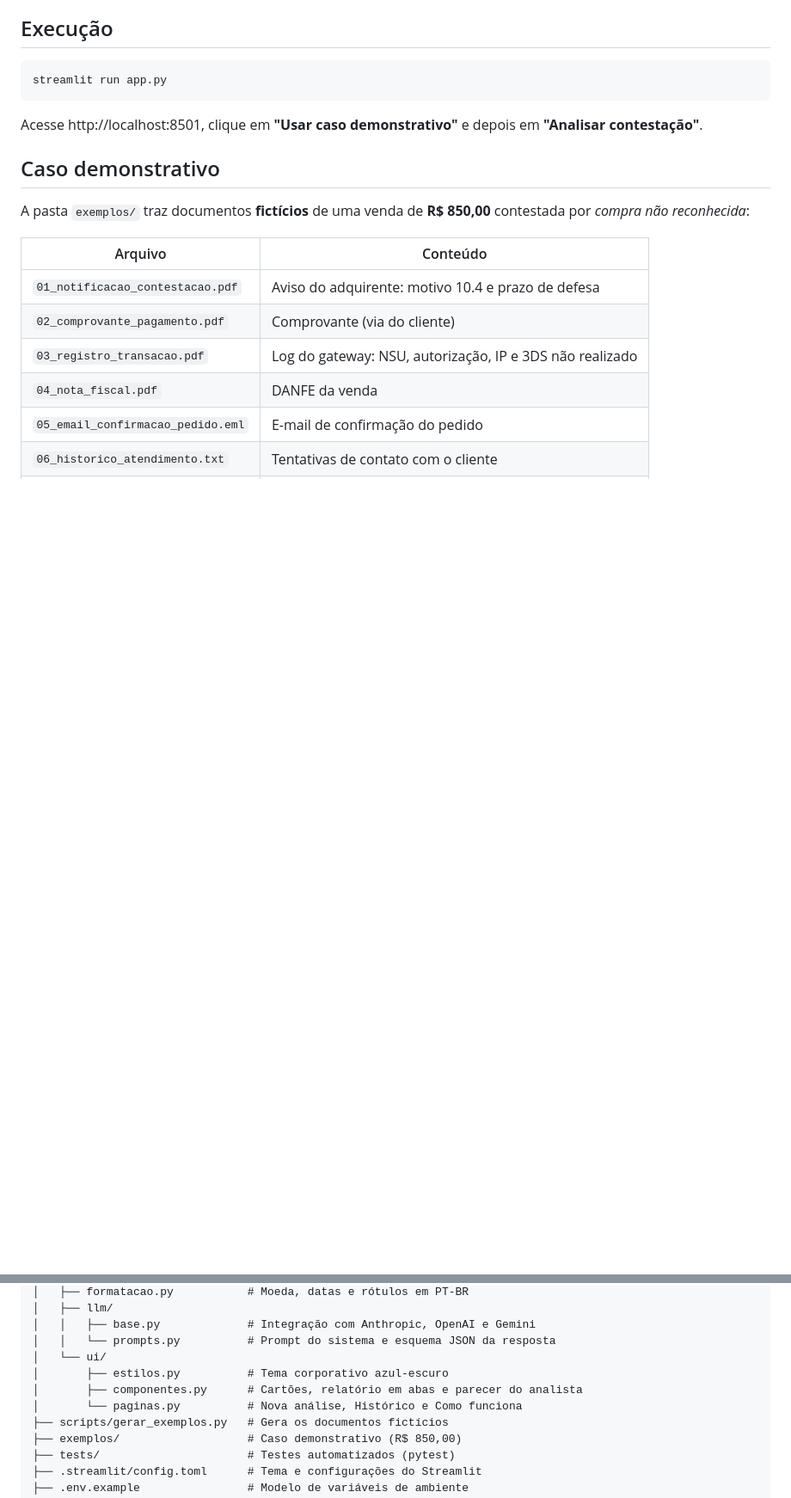
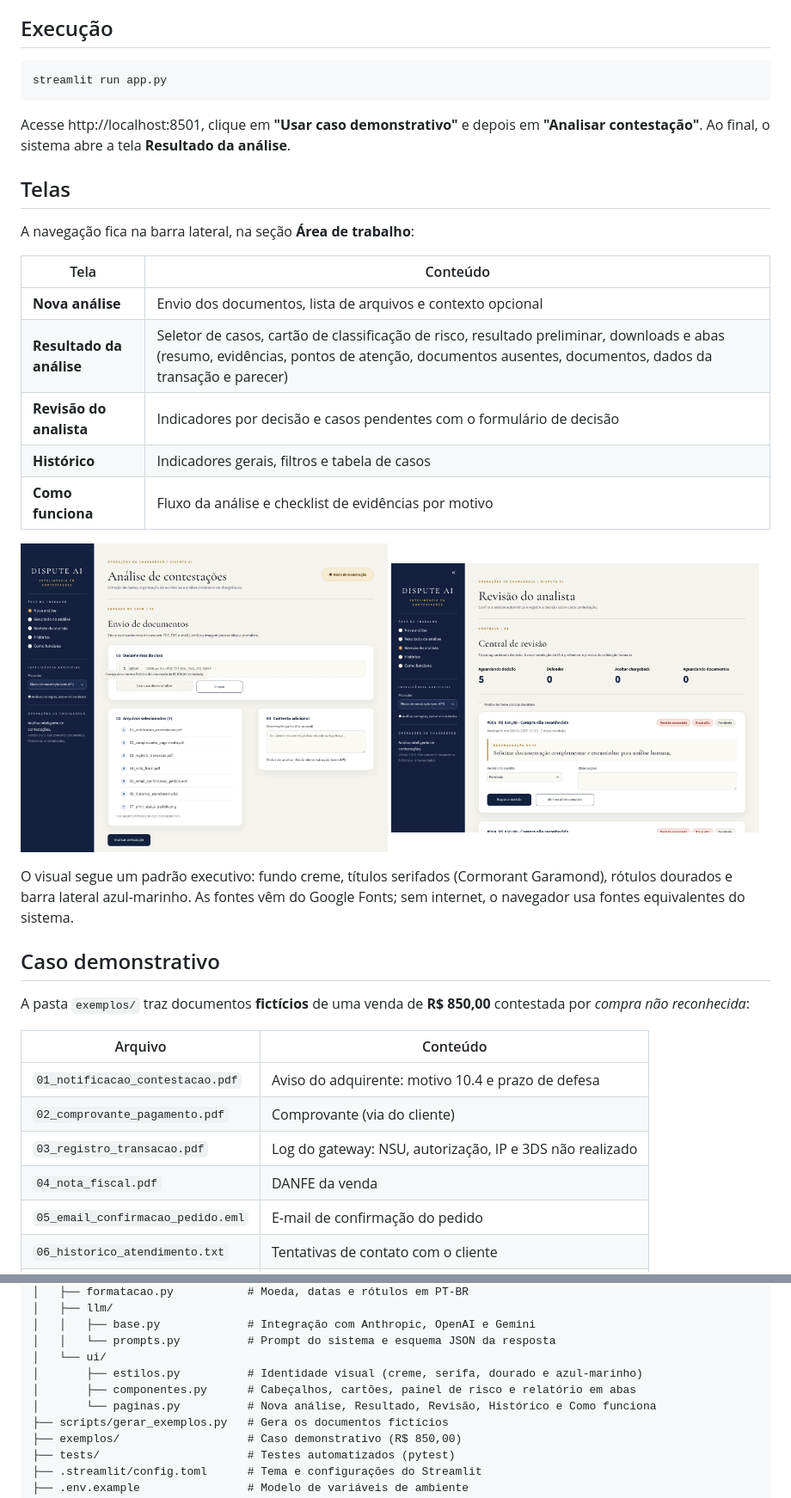
Before and after one commit to RaissaAbreu/Dispute-AI, a Markdown page: README.md, 2 parts joined by grey strips. Shown at 86% size. Drawn GitHub-style; pictures changed too: docs/tela_nova_analise.png (added), docs/tela_revisao.png (added); blank space fills up the shorter version.

````diff
--- a/README.md
+++ b/README.md
@@ -48,7 +49,26 @@ Preencha no `.env` a chave do provedor que for usar (`ANTHROPIC_API_KEY`, `OPENA
 streamlit run app.py
 ```
 
-Acesse http://localhost:8501, clique em **"Usar caso demonstrativo"** e depois em **"Analisar contestação"**.
+Acesse http://localhost:8501, clique em **"Usar caso demonstrativo"** e depois em **"Analisar contestação"**. Ao final, o sistema abre a tela **Resultado da análise**.
+
+## Telas
+
+A navegação fica na barra lateral, na seção **Área de trabalho**:
+
+| Tela | Conteúdo |
+|------|----------|
+| **Nova análise** | Envio dos documentos, lista de arquivos e contexto opcional |
+| **Resultado da análise** | Seletor de casos, cartão de classificação de risco, resultado preliminar, downloads e abas (resumo, evidências, pontos de atenção, documentos ausentes, documentos, dados da transação e parecer) |
+| **Revisão do analista** | Indicadores por decisão e casos pendentes com o formulário de decisão |
+| **Histórico** | Indicadores gerais, filtros e tabela de casos |
+| **Como funciona** | Fluxo da análise e checklist de evidências por motivo |
+
+<p>
+  <img src="docs/tela_nova_analise.png" width="49%" alt="Nova análise"/>
+  <img src="docs/tela_revisao.png" width="49%" alt="Revisão do analista"/>
+</p>
+
+O visual segue um padrão executivo: fundo creme, títulos serifados (Cormorant Garamond), rótulos dourados e barra lateral azul-marinho. As fontes vêm do Google Fonts; sem internet, o navegador usa fontes equivalentes do sistema.
 
 ## Caso demonstrativo
 
@@ -94,9 +114,9 @@ Dispute-AI/
 │   │   ├── base.py             # Integração com Anthropic, OpenAI e Gemini
 │   │   └── prompts.py          # Prompt do sistema e esquema JSON da resposta
 │   └── ui/
-│       ├── estilos.py          # Tema corporativo azul-escuro
-│       ├── componentes.py      # Cartões, relatório em abas e parecer do analista
-│       └── paginas.py          # Nova análise, Histórico e Como funciona
+│       ├── estilos.py          # Identidade visual (creme, serifa, dourado e azul-marinho)
+│       ├── componentes.py      # Cabeçalhos, cartões, painel de risco e relatório em abas
+│       └── paginas.py          # Nova análise, Resultado, Revisão, Histórico e Como funciona
 ├── scripts/gerar_exemplos.py   # Gera os documentos fictícios
 ├── exemplos/                   # Caso demonstrativo (R$ 850,00)
 ├── tests/                      # Testes automatizados (pytest)
````
Also changed, not shown: other parts of README.md (+3 -2 lines), docs/tela_analise.png (deleted), docs/tela_historico.png (deleted), docs/tela_resultado.png (added), 8 other files.
